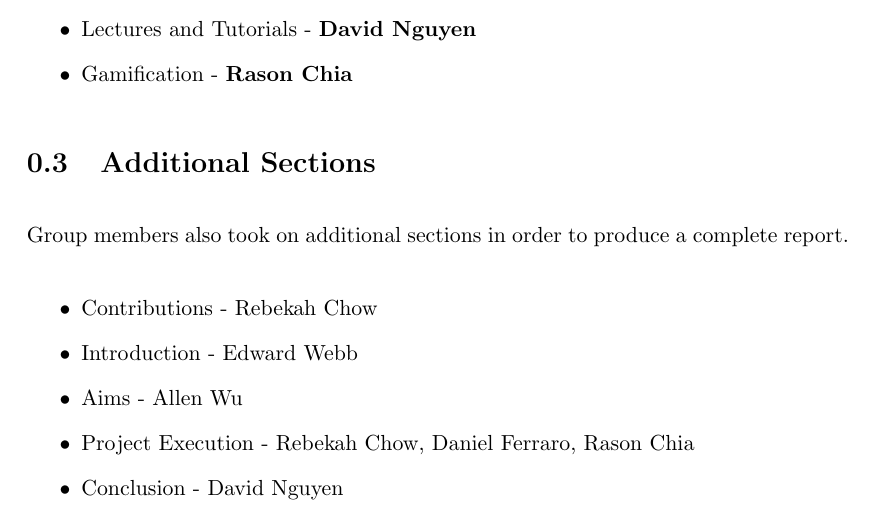
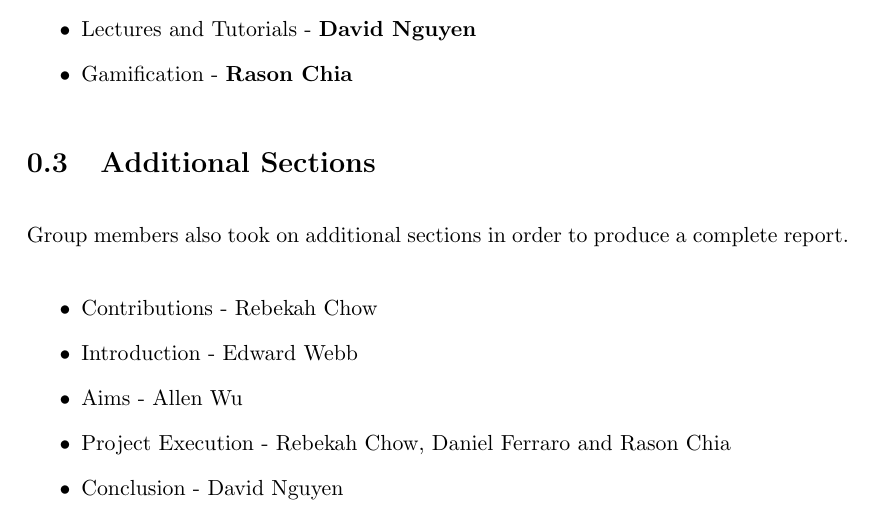
Before and after one commit to MeilinHuang/Meta-Learning-Management-System, a LaTeX thesis (Thesis/ThesisC/thesisc.tex, which reads Thesis/ThesisC/contributions.tex): part of page 5 of 236, cut so that both start at the same text. Compiled offline with pdfLaTeX.

Commit message:
Update contributions

```diff
--- a/Thesis/ThesisC/contributions.tex
+++ b/Thesis/ThesisC/contributions.tex
@@ -41,6 +41,6 @@ Group members also took on additional sections in order to produce a complete re
     \item Contributions - Rebekah Chow
     \item Introduction - Edward Webb
     \item Aims - Allen Wu
-    \item Project Execution - Rebekah Chow, Daniel Ferraro, Rason Chia
+    \item Project Execution - Rebekah Chow, Daniel Ferraro and Rason Chia
     \item Conclusion - David Nguyen
 \end{itemize}
```
Also changed, not shown: 1 other file.
